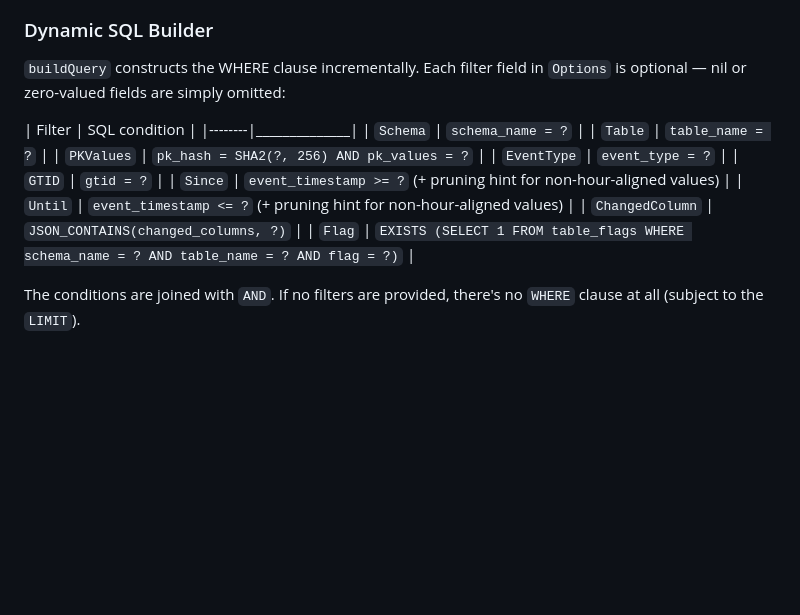
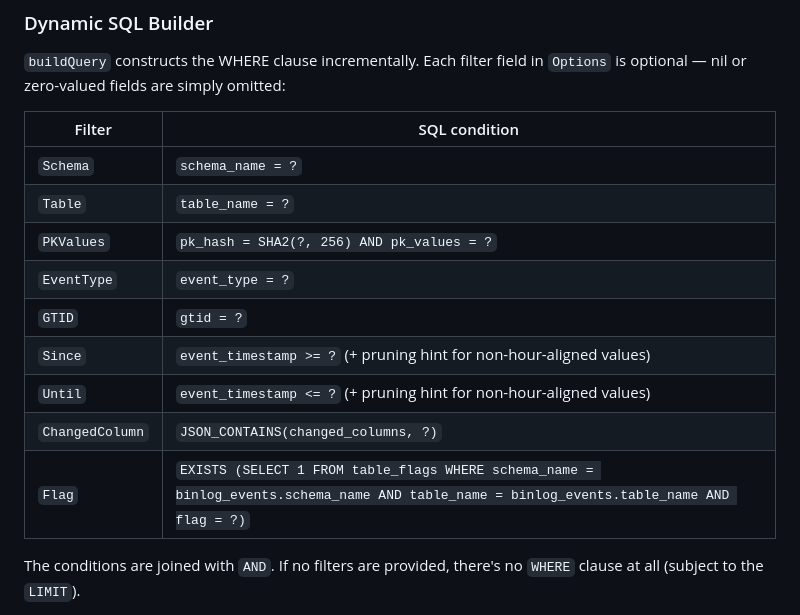
Before and after one commit to dbtrail/bintrail, a Markdown page: docs/query-and-recovery.md, the part around one of its changes. Drawn GitHub-style; blank space fills up the shorter version.

```diff
--- a/docs/query-and-recovery.md
+++ b/docs/query-and-recovery.md
@@ -17,7 +17,7 @@ The engine is shared: the CLI `query` command, the CLI `recover` command, and th
 `buildQuery` constructs the WHERE clause incrementally. Each filter field in `Options` is optional — nil or zero-valued fields are simply omitted:
 
 | Filter | SQL condition |
-|--------|______________|
+|--------|---------------|
 | `Schema` | `schema_name = ?` |
 | `Table` | `table_name = ?` |
 | `PKValues` | `pk_hash = SHA2(?, 256) AND pk_values = ?` |
@@ -26,7 +26,7 @@ The engine is shared: the CLI `query` command, the CLI `recover` command, and th
 | `Since` | `event_timestamp >= ?` (+ pruning hint for non-hour-aligned values) |
 | `Until` | `event_timestamp <= ?` (+ pruning hint for non-hour-aligned values) |
 | `ChangedColumn` | `JSON_CONTAINS(changed_columns, ?)` |
-| `Flag` | `EXISTS (SELECT 1 FROM table_flags WHERE schema_name = ? AND table_name = ? AND flag = ?)` |
+| `Flag` | `EXISTS (SELECT 1 FROM table_flags WHERE schema_name = binlog_events.schema_name AND table_name = binlog_events.table_name AND flag = ?)` |
 
 The conditions are joined with `AND`. If no filters are provided, there's no `WHERE` clause at all (subject to the `LIMIT`).
 
```
Also changed, not shown: other parts of docs/query-and-recovery.md (+1 -1 lines), docs/server-identity.md (+17 -12 lines).
